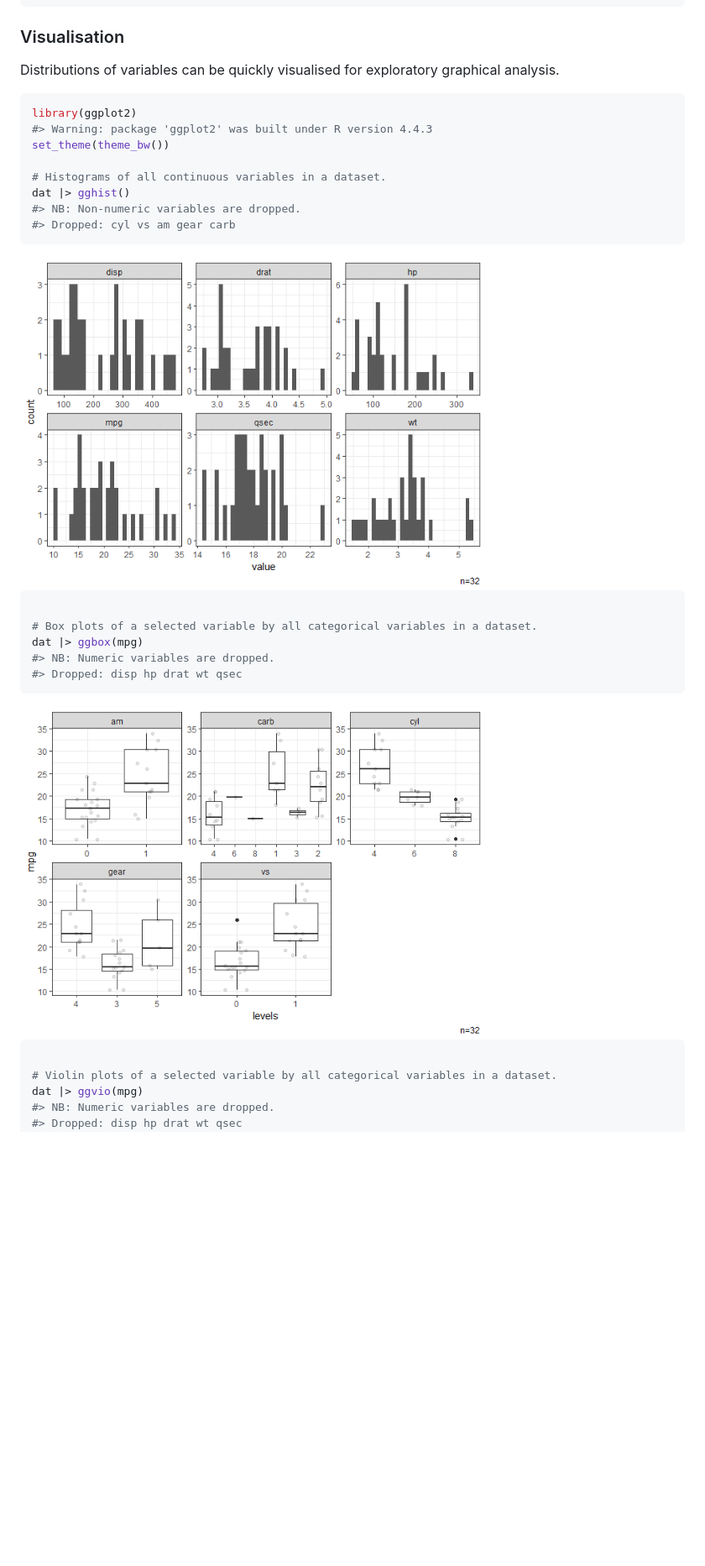
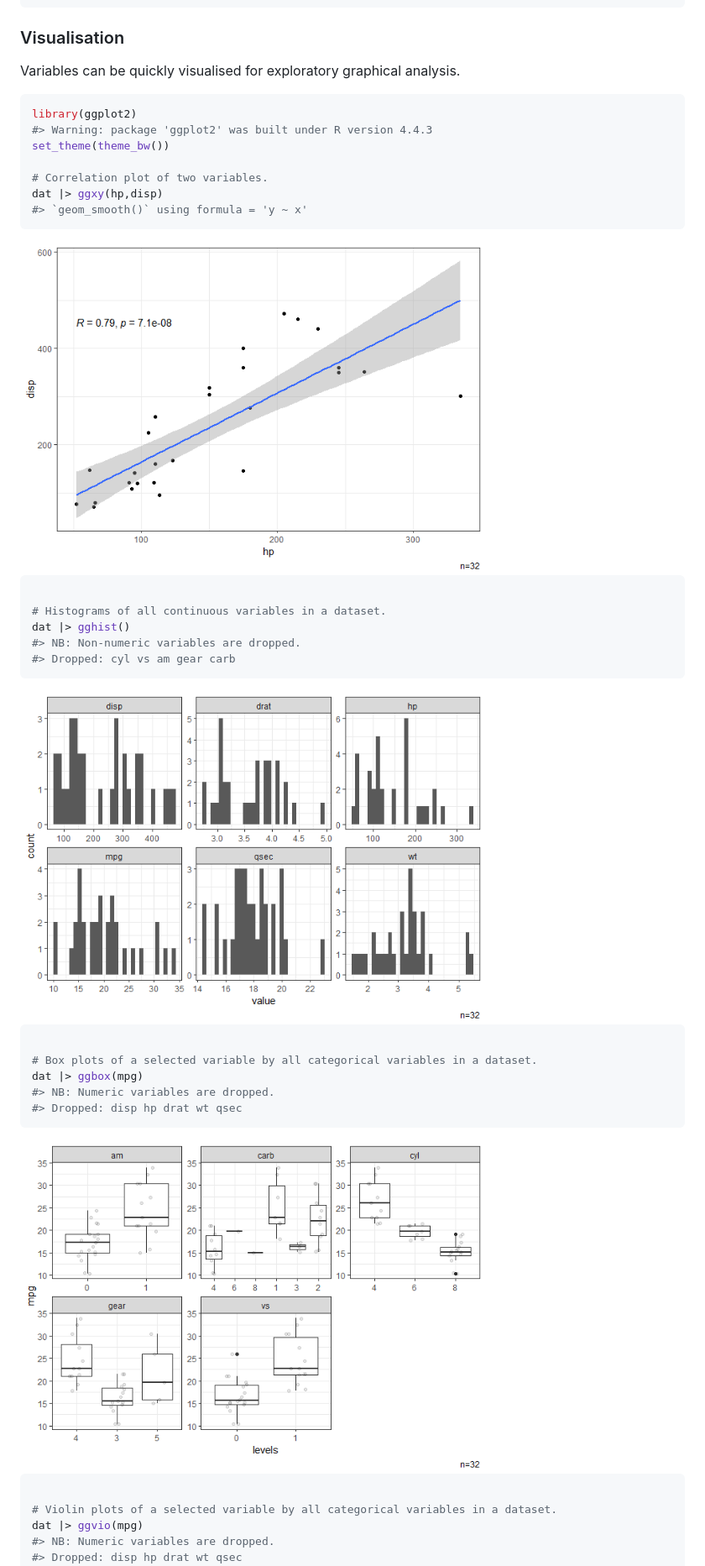
Before and after one commit to soutomas/edar, a Markdown page: README.md, the part around one of its changes. Shown at 84% size. Rendered like a GitHub page; pictures changed too: man/figures/README-unnamed-chunk-4-1.png, man/figures/README-unnamed-chunk-4-2.png, man/figures/README-unnamed-chunk-4-3.png; blank space fills up the shorter version.

````diff
--- a/README.md
+++ b/README.md
@@ -134,13 +134,21 @@ dat |> summ_cat()
 
 ### Visualisation
 
-Distributions of variables can be quickly visualised for exploratory
-graphical analysis.
+Variables can be quickly visualised for exploratory graphical analysis.
 
 ``` r
 library(ggplot2)
 #> Warning: package 'ggplot2' was built under R version 4.4.3
 set_theme(theme_bw())
+
+# Correlation plot of two variables.
+dat |> ggxy(hp,disp)
+#> `geom_smooth()` using formula = 'y ~ x'
+```
+
+<img src="man/figures/README-unnamed-chunk-4-1.png" width="70%" />
+
+``` r
 
 # Histograms of all continuous variables in a dataset.
 dat |> gghist()
@@ -148,7 +156,7 @@ dat |> gghist()
 #> Dropped: cyl vs am gear carb
 ```
 
-<img src="man/figures/README-unnamed-chunk-4-1.png" width="70%" />
+<img src="man/figures/README-unnamed-chunk-4-2.png" width="70%" />
 
 ``` r
 
@@ -158,7 +166,7 @@ dat |> ggbox(mpg)
 #> Dropped: disp hp drat wt qsec
 ```
 
-<img src="man/figures/README-unnamed-chunk-4-2.png" width="70%" />
+<img src="man/figures/README-unnamed-chunk-4-3.png" width="70%" />
 
 ``` r
 
````
Also changed, not shown: other parts of README.md (+2 -2 lines), man/figures/README-unnamed-chunk-4-4.png (added), 1 other file.
